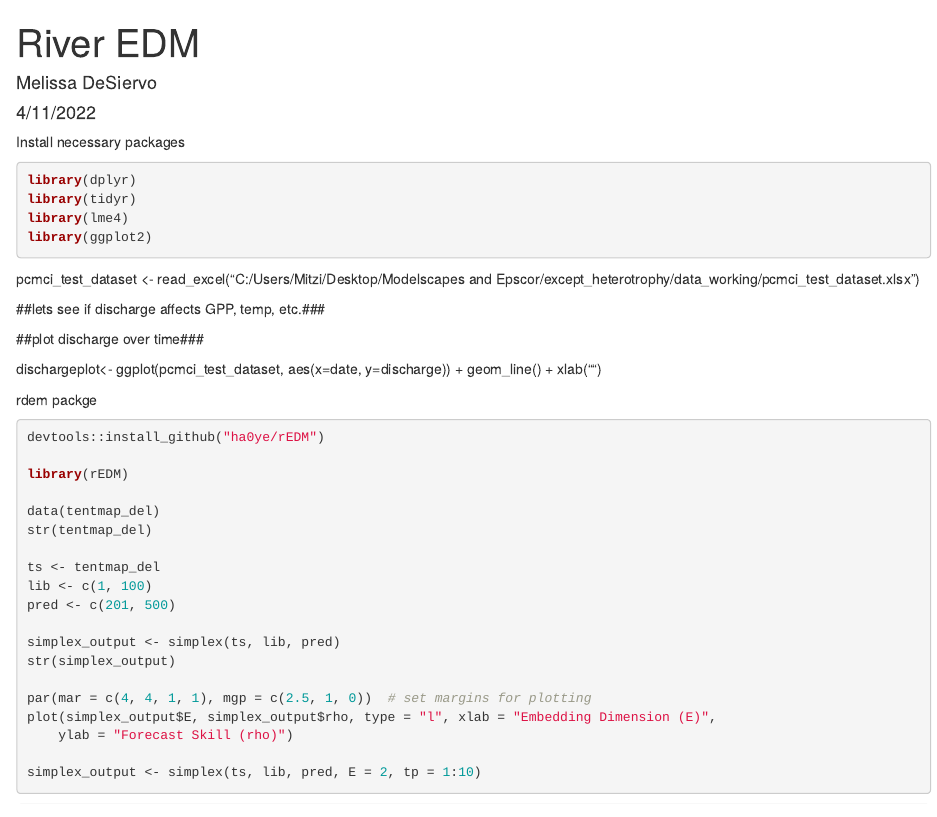
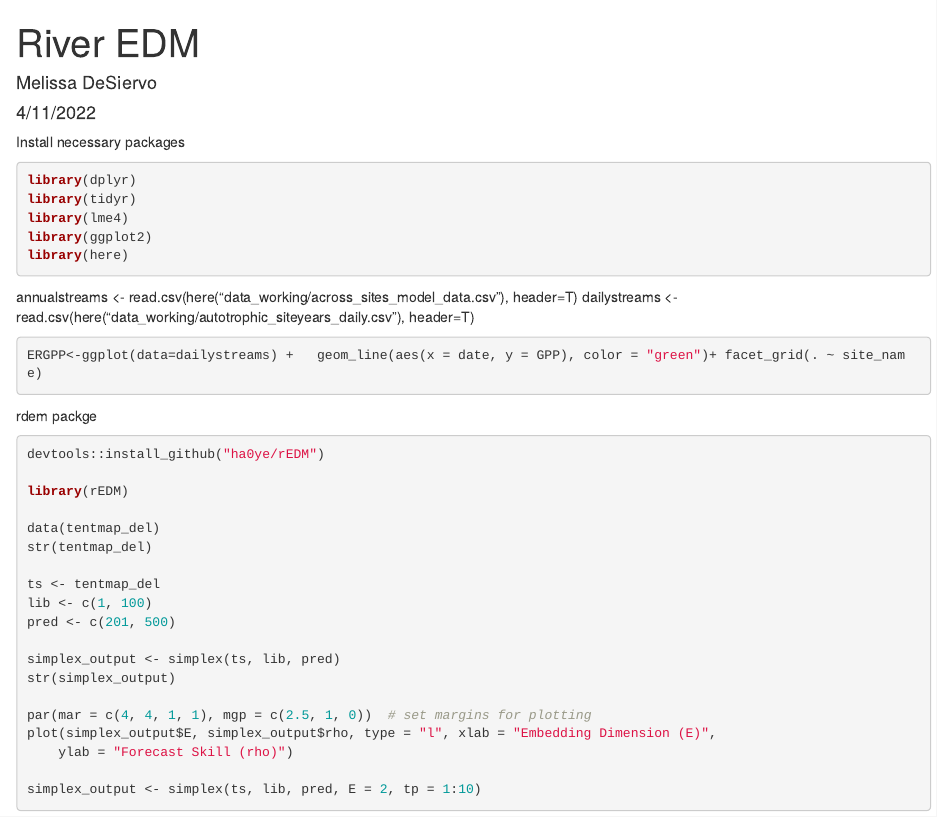
Before and after one commit to hlowman/except_heterotrophy, an R Markdown document (R/EDM_MD_April2022.Rmd): the page in a window 1100 px wide, from its top. Rendered offline with R 4.5, knitr and Pandoc, with nearby package versions; the code chunks are not run, so their results and figures are left out.

Commit message:
Er and GPP over time

````diff
--- a/R/EDM_MD_April2022.Rmd
+++ b/R/EDM_MD_April2022.Rmd
@@ -13,24 +13,27 @@ library(dplyr)
 library(tidyr)
 library(lme4)
 library(ggplot2)
-
+library(here)
 
 
 ```
 
 
-pcmci_test_dataset <- read_excel("C:/Users/Mitzi/Desktop/Modelscapes and Epscor/except_heterotrophy/data_working/pcmci_test_dataset.xlsx")
+annualstreams <- read.csv(here("data_working/across_sites_model_data.csv"), header=T)
+dailystreams <- read.csv(here("data_working/autotrophic_siteyears_daily.csv"), header=T)
 
 
 
-##lets see if discharge affects GPP, temp, etc.###
+
+```{r plot ER and GPP over time daily }
 
 
-##plot discharge over time###
+ERGPP<-ggplot(data=dailystreams) +   geom_line(aes(x = date, y = GPP), color = "green")+ facet_grid(. ~ site_name)
 
-dischargeplot<- ggplot(pcmci_test_dataset, aes(x=date, y=discharge)) +
-  geom_line() +
-  xlab("")
+
+```
+
+
 
 rdem packge
 
````
